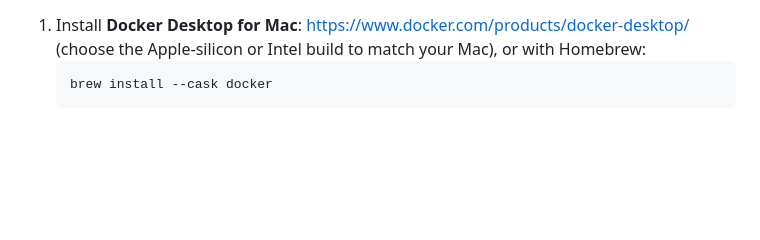
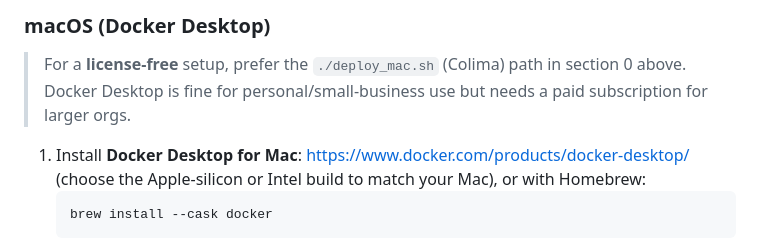
Before and after one commit to MichaelR-xx/everpure-tco-container, a Markdown page: DEPLOYMENT.md, the part around one of its changes. Drawn GitHub-style; blank space fills up the shorter version.

````diff
--- a/DEPLOYMENT.md
+++ b/DEPLOYMENT.md
@@ -16,3 +81,7 @@ as a Docker image (Python 3.12 + bundled Chromium + waitress) and also runs nati
+### macOS (Docker Desktop)
+> For a **license-free** setup, prefer the `./deploy_mac.sh` (Colima) path in section 0 above.
+> Docker Desktop is fine for personal/small-business use but needs a paid subscription for larger orgs.
+
 1. Install **Docker Desktop for Mac**: <https://www.docker.com/products/docker-desktop/>
    (choose the Apple-silicon or Intel build to match your Mac), or with Homebrew:
    ```bash
````
Also changed, not shown: other parts of DEPLOYMENT.md (+67 -2 lines), README.md (+13 -0 lines).
